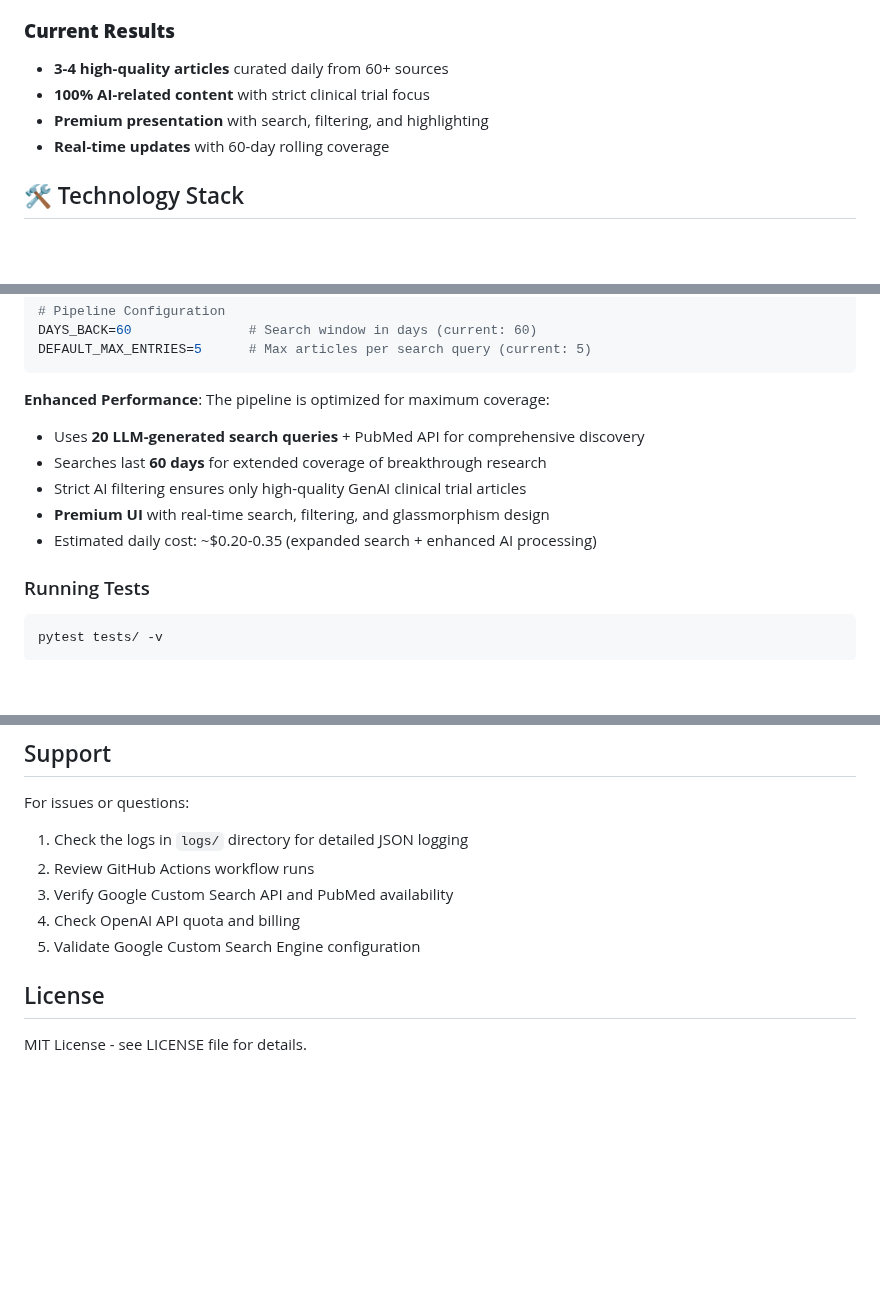
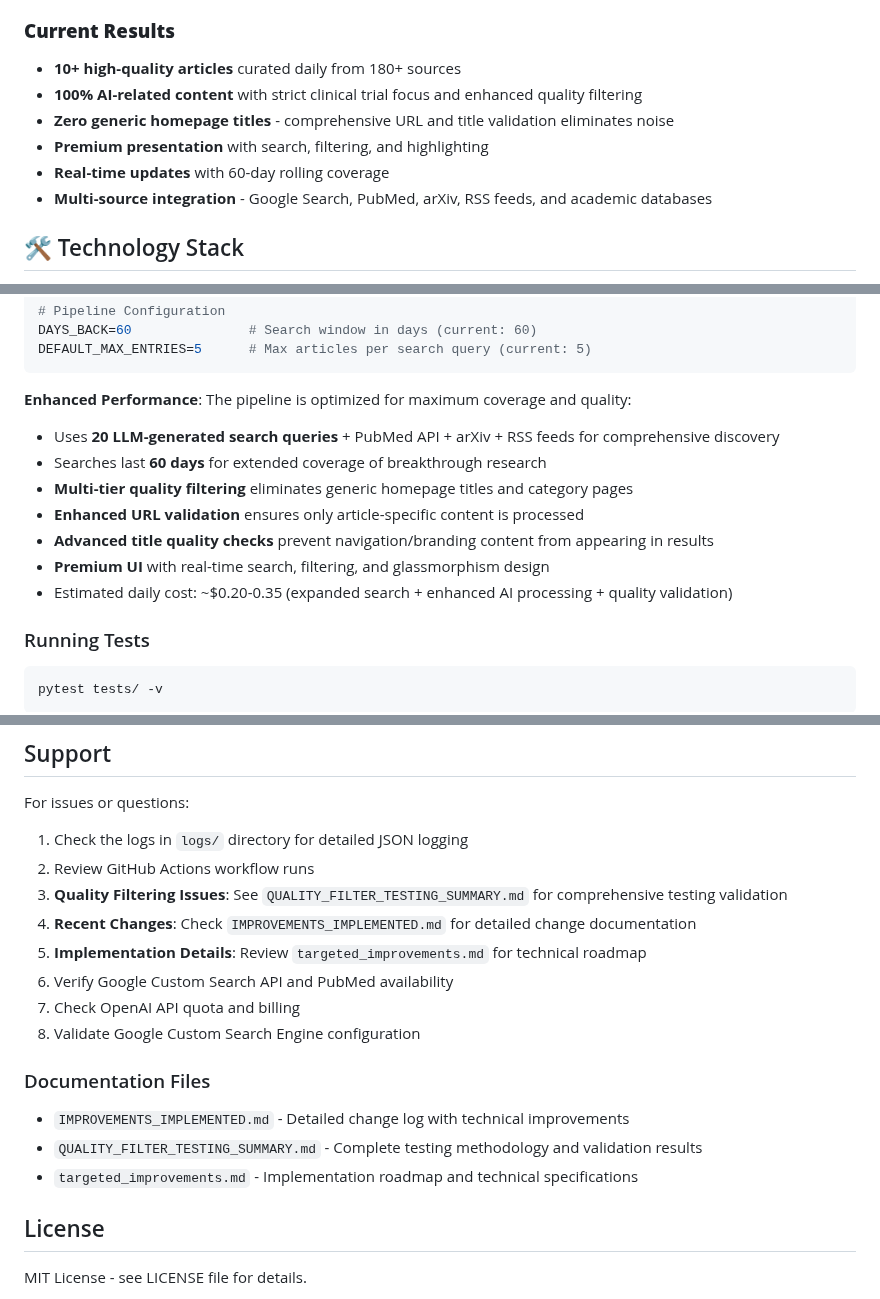
Before and after one commit to albertoclemente/ai-clinicalresearch-hub, a Markdown page: README.md, 3 parts joined by grey strips. GitHub-like rendering; blank space fills up the shorter version.

````diff
--- a/README.md
+++ b/README.md
@@ -24,10 +25,12 @@ A sophisticated AI-powered system that curates the latest breakthroughs in Gener
 - **Documentation**: Automated clinical trial documentation and reporting
 
 ### **Current Results**
-- **3-4 high-quality articles** curated daily from 60+ sources
-- **100% AI-related content** with strict clinical trial focus
+- **10+ high-quality articles** curated daily from 180+ sources
+- **100% AI-related content** with strict clinical trial focus and enhanced quality filtering
+- **Zero generic homepage titles** - comprehensive URL and title validation eliminates noise
 - **Premium presentation** with search, filtering, and highlighting
 - **Real-time updates** with 60-day rolling coverage
+- **Multi-source integration** - Google Search, PubMed, arXiv, RSS feeds, and academic databases
 
 ## 🛠 Technology Stack
 
@@ -127,12 +133,14 @@ DAYS_BACK=60               # Search window in days (current: 60)
 DEFAULT_MAX_ENTRIES=5      # Max articles per search query (current: 5)
 ```
 
-**Enhanced Performance**: The pipeline is optimized for maximum coverage:
-- Uses **20 LLM-generated search queries** + PubMed API for comprehensive discovery
+**Enhanced Performance**: The pipeline is optimized for maximum coverage and quality:
+- Uses **20 LLM-generated search queries** + PubMed API + arXiv + RSS feeds for comprehensive discovery
 - Searches last **60 days** for extended coverage of breakthrough research
-- Strict AI filtering ensures only high-quality GenAI clinical trial articles
+- **Multi-tier quality filtering** eliminates generic homepage titles and category pages
+- **Enhanced URL validation** ensures only article-specific content is processed
+- **Advanced title quality checks** prevent navigation/branding content from appearing in results
 - **Premium UI** with real-time search, filtering, and glassmorphism design
-- Estimated daily cost: ~$0.20-0.35 (expanded search + enhanced AI processing)
+- Estimated daily cost: ~$0.20-0.35 (expanded search + enhanced AI processing + quality validation)
 
 ### Running Tests
 
@@ -333,9 +371,17 @@ This project has been completely transformed into a premium AI-powered clinical
 For issues or questions:
 1. Check the logs in `logs/` directory for detailed JSON logging
 2. Review GitHub Actions workflow runs
-3. Verify Google Custom Search API and PubMed availability
-4. Check OpenAI API quota and billing
-5. Validate Google Custom Search Engine configuration
+3. **Quality Filtering Issues**: See `QUALITY_FILTER_TESTING_SUMMARY.md` for comprehensive testing validation
+4. **Recent Changes**: Check `IMPROVEMENTS_IMPLEMENTED.md` for detailed change documentation
+5. **Implementation Details**: Review `targeted_improvements.md` for technical roadmap
+6. Verify Google Custom Search API and PubMed availability
+7. Check OpenAI API quota and billing
+8. Validate Google Custom Search Engine configuration
+
+### Documentation Files
+- `IMPROVEMENTS_IMPLEMENTED.md` - Detailed change log with technical improvements
+- `QUALITY_FILTER_TESTING_SUMMARY.md` - Complete testing methodology and validation results
+- `targeted_improvements.md` - Implementation roadmap and technical specifications
 
 ## License
 
````
Also changed, not shown: other parts of README.md (+51 -17 lines).
